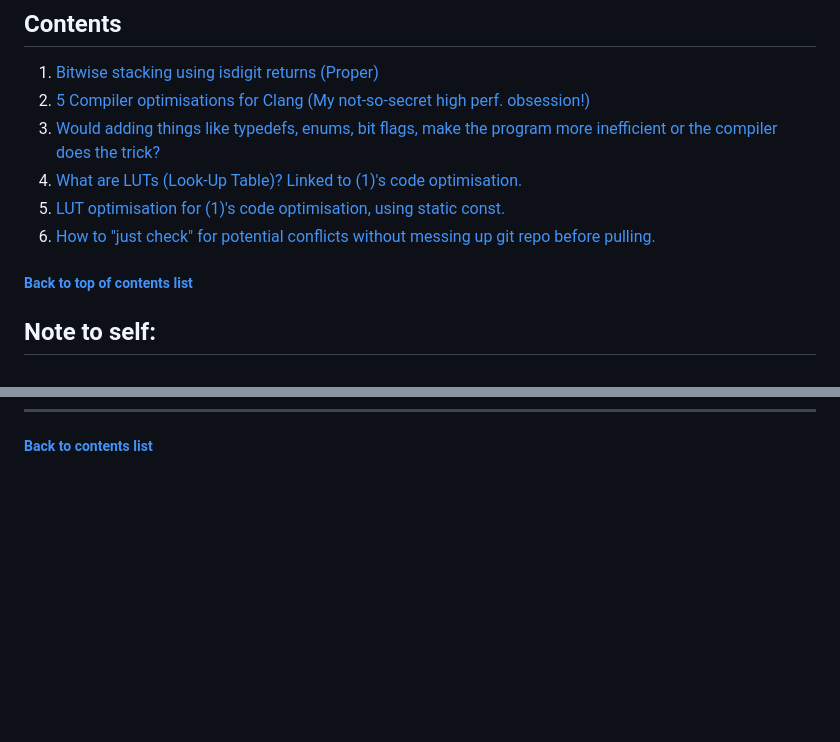
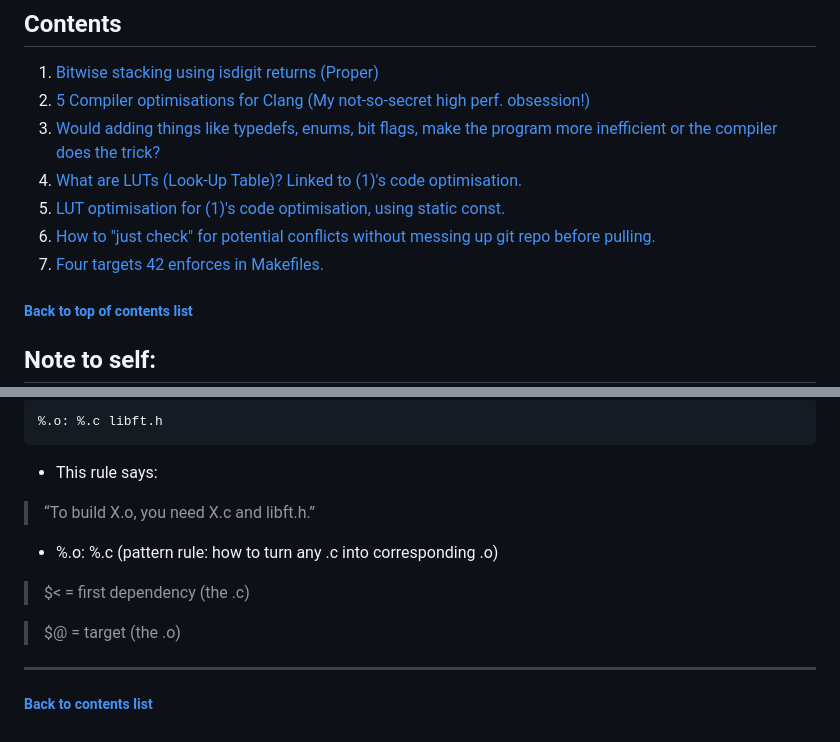
Before and after one commit to CrispyNuggetD/42_Singapore_SUTD, a Markdown page: Core Curriculum/Study Notes.md, 2 parts joined by grey strips. Drawn GitHub-style; blank space fills up the shorter version.

````diff
--- a/Core Curriculum/Study Notes.md
+++ b/Core Curriculum/Study Notes.md
@@ -6,6 +6,7 @@
 4. [What are LUTs (Look-Up Table)? Linked to (1)'s code optimisation.](#4-what-are-luts-look-up-table-linked-to-1s-code-optimisation)
 5. [LUT optimisation for (1)'s code optimisation, using static const.](#5-lut-optimisation-for-1s-code-optimisation-using-static-const)
 6. [How to "just check" for potential conflicts without messing up git repo before pulling.](#6-how-to-just-check-for-potential-conflicts-without-messing-up-git-repo-before-pulling)
+7. [Four targets 42 enforces in Makefiles.](#7-four-targets-42-enforces-in-makefiles)
 
 ##### [Back to top of contents list](#contents)
 ## Note to self:
@@ -294 +369,17 @@ git diff HEAD..origin/main
+```make
+%.o: %.c libft.h
+```
+
+- This rule says:
+
+> “To build X.o, you need X.c and libft.h.”
+
+- %.o: %.c (pattern rule: how to turn any .c into corresponding .o)
+
+> $< = first dependency (the .c)
+
+> $@ = target (the .o)
+
+---
+
 ##### [Back to contents list](#contents)
````
Also changed, not shown: other parts of Core Curriculum/Study Notes.md (+74 -0 lines).
